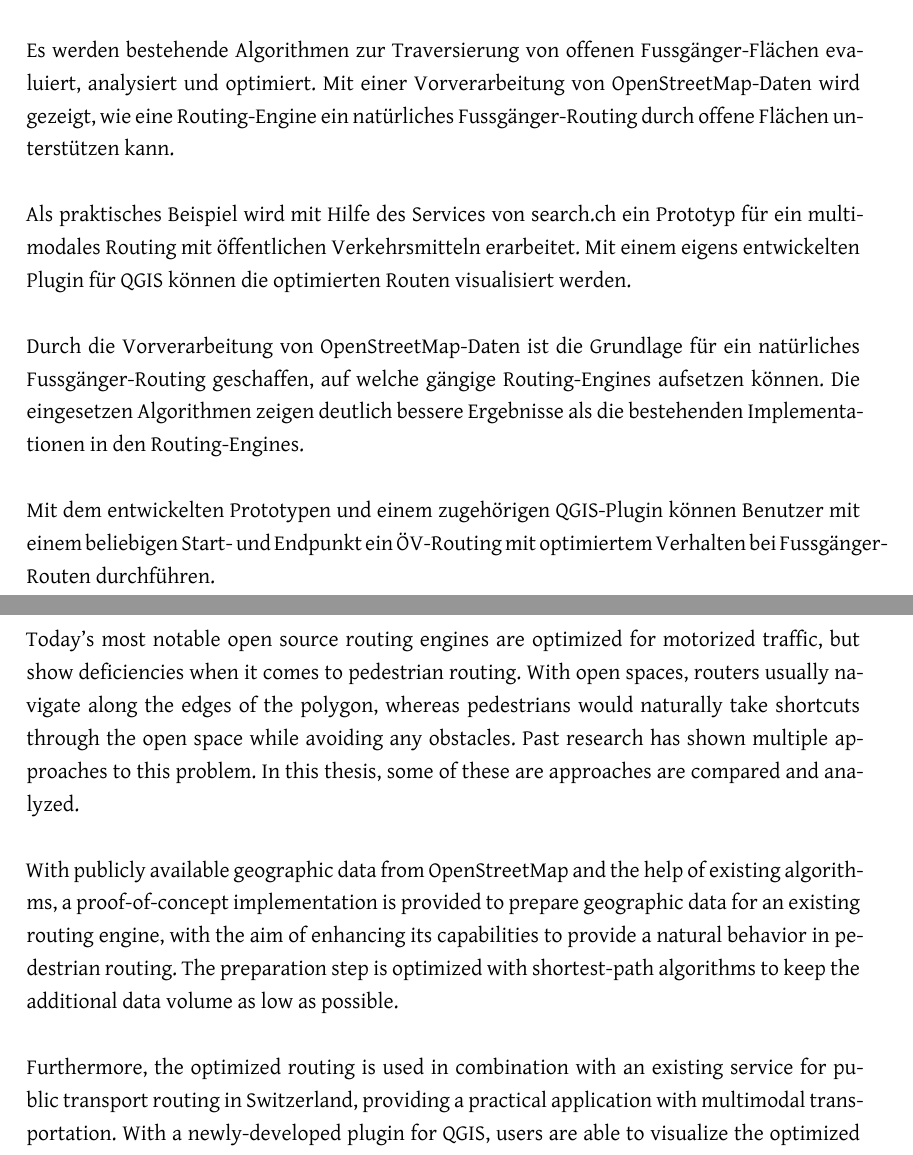
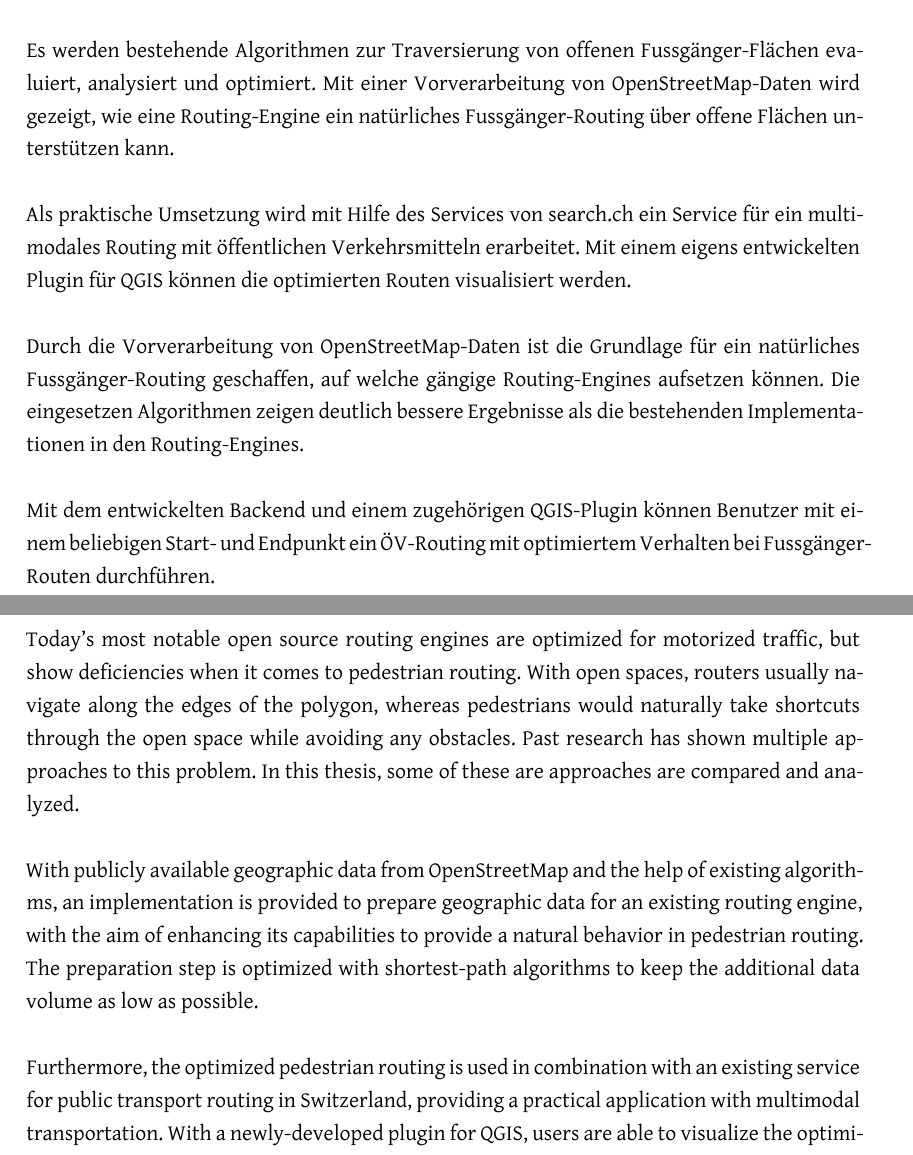
Before and after one commit to PlazaNav/PlazaNav-doc, a LaTeX thesis (index.tex, which reads start/abstract.tex): two parts of pages 2 and 3 of 95, joined at a grey line, cut so that both start at the same text. Compiled offline with XeLaTeX.

Commit message:
address review

```diff
--- a/start/abstract.tex
+++ b/start/abstract.tex
@@ -7,21 +7,21 @@
 
 Die heutig gängigen Routing-Engines sind für den motorisierten Individualverkehr optimiert. Bei diesem halten sich die Verkehrsteilnehmer an vorgegebene Regeln und Strecken. Fussgänger allerdings optimieren intuitiv ihre Route, so wählen sie zum Beispiel über eine öffentliche Fläche den möglichst kürzesten Weg zum Ziel. Bestehende Routing-Engines navigieren entlang der Kante des Platzes, anstatt ihn direkt zu überqueren.
 
-Es werden bestehende Algorithmen zur Traversierung von offenen Fussgänger-Flächen evaluiert, analysiert und optimiert. Mit einer Vorverarbeitung von OpenStreetMap-Daten wird gezeigt, wie eine Routing-Engine ein natürliches Fussgänger-Routing durch offene Flächen unterstützen kann.
+Es werden bestehende Algorithmen zur Traversierung von offenen Fussgänger-Flächen evaluiert, analysiert und optimiert. Mit einer Vorverarbeitung von OpenStreetMap-Daten wird gezeigt, wie eine Routing-Engine ein natürliches Fussgänger-Routing über offene Flächen unterstützen kann.
 
-Als praktisches Beispiel wird mit Hilfe des Services von search.ch ein Prototyp für ein multimodales Routing mit öffentlichen Verkehrsmitteln erarbeitet. Mit einem eigens entwickelten Plugin für QGIS können die optimierten Routen visualisiert werden.
+Als praktische Umsetzung wird mit Hilfe des Services von search.ch ein Service für ein multimodales Routing mit öffentlichen Verkehrsmitteln erarbeitet. Mit einem eigens entwickelten Plugin für QGIS können die optimierten Routen visualisiert werden.
 
 Durch die Vorverarbeitung von OpenStreetMap-Daten ist die Grundlage für ein natürliches Fussgänger-Routing geschaffen, auf welche gängige Routing-Engines aufsetzen können. Die eingesetzen Algorithmen zeigen deutlich bessere Ergebnisse als die bestehenden Implementationen in den Routing-Engines.
 
-Mit dem entwickelten Prototypen und einem zugehörigen QGIS-Plugin können Benutzer mit einem beliebigen Start- und Endpunkt ein ÖV-Routing mit optimiertem Verhalten bei Fussgänger-Routen durchführen.
+Mit dem entwickelten Backend und einem zugehörigen QGIS-Plugin können Benutzer mit einem beliebigen Start- und Endpunkt ein ÖV-Routing mit optimiertem Verhalten bei Fussgänger-Routen durchführen.
 
 \cleardoublepage
 
 Today's most notable open source routing engines are optimized for motorized traffic, but show deficiencies when it comes to pedestrian routing. With open spaces, routers usually navigate along the edges of the polygon, whereas pedestrians would naturally take shortcuts through the open space while avoiding any obstacles.
 Past research has shown multiple approaches to this problem. In this thesis, some of these are approaches are compared and analyzed.
 
-With publicly available geographic data from OpenStreetMap and the help of existing algorithms, a proof-of-concept implementation is provided to prepare geographic data for an existing routing engine, with the aim of enhancing its capabilities to provide a natural behavior in pedestrian routing. The preparation step is optimized with shortest-path algorithms to keep the additional data volume as low as possible.
+With publicly available geographic data from OpenStreetMap and the help of existing algorithms, an implementation is provided to prepare geographic data for an existing routing engine, with the aim of enhancing its capabilities to provide a natural behavior in pedestrian routing. The preparation step is optimized with shortest-path algorithms to keep the additional data volume as low as possible.
 
-Furthermore, the optimized routing is used in combination with an existing service for public transport routing in Switzerland, providing a practical application with multimodal transportation. With a newly-developed plugin for QGIS, users are able to visualize the optimized routes.
+Furthermore, the optimized pedestrian routing is used in combination with an existing service for public transport routing in Switzerland, providing a practical application with multimodal transportation. With a newly-developed plugin for QGIS, users are able to visualize the optimized routes.
 
 The implementation of two different approaches --- visibility graph and SpiderWeb graph --- shows a clear improvement on routes for pedestrian navigation, compared to the methods that are used in current routing engines. In the future, this implementation could serve as a reference to integrate these approaches directly into routing engines.
```
